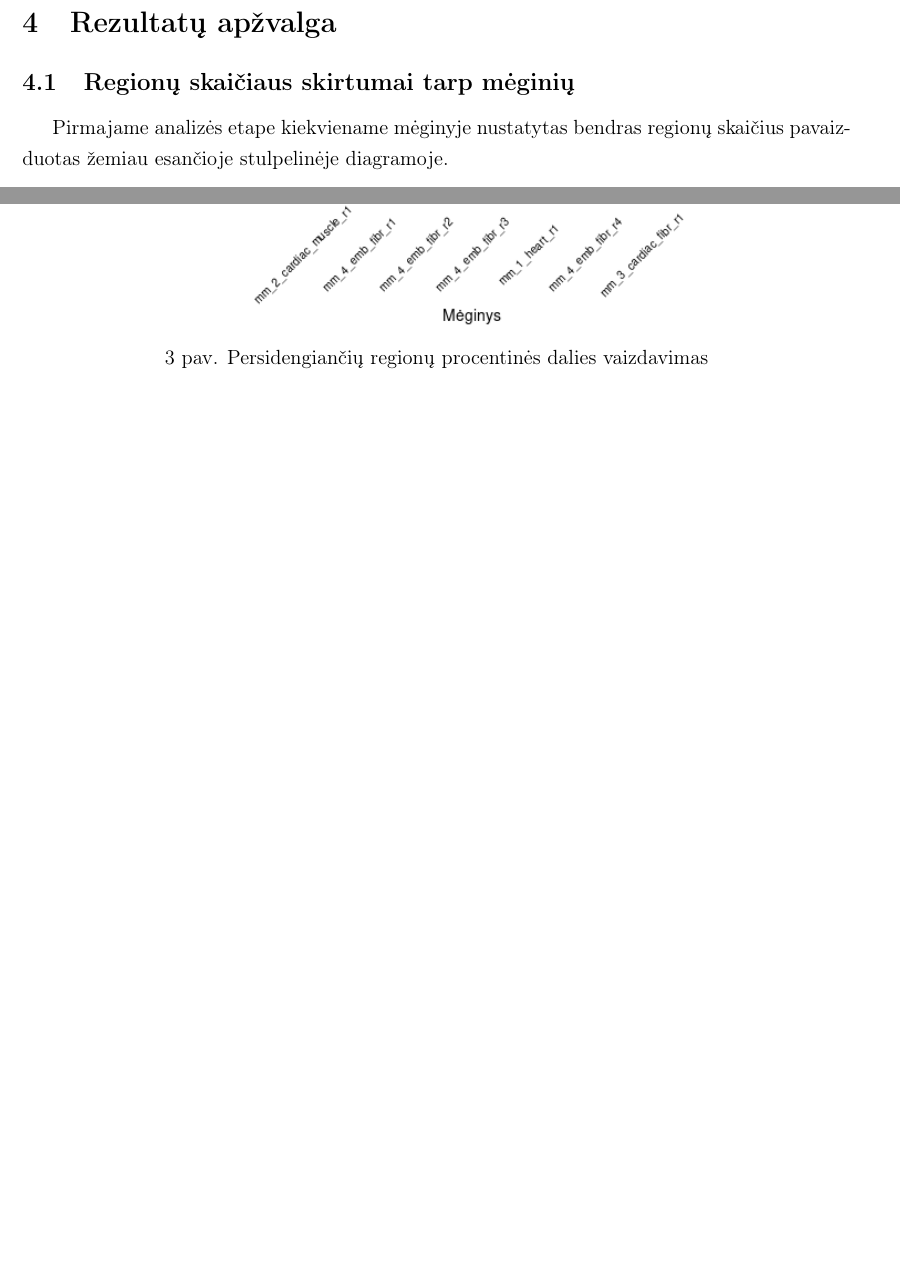
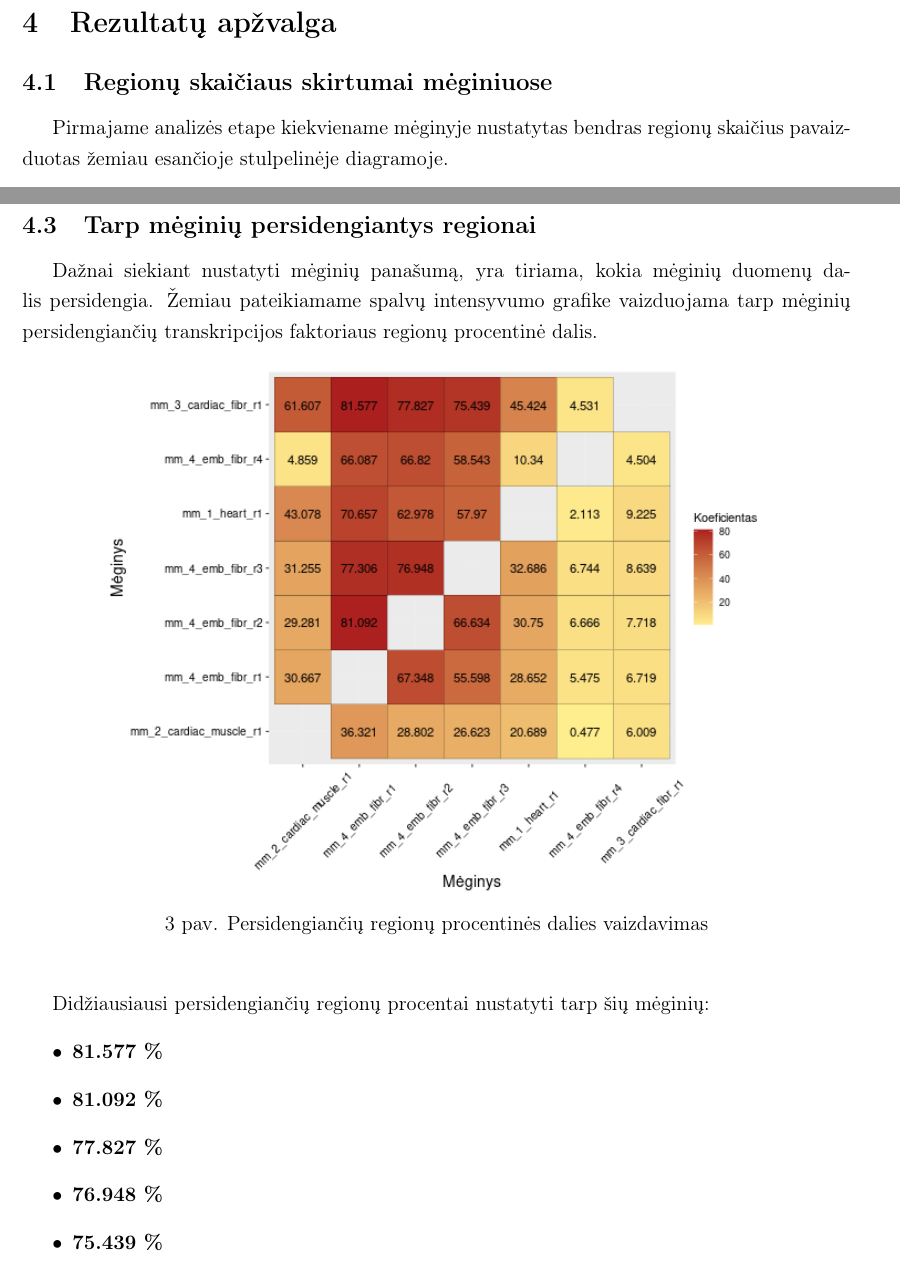
Before and after one commit to dansta0804/Tbx5_analysis, a LaTeX document (Latex/kursinis_darbas.tex): two parts of pages 11 and 14 of 16 before the commit and two parts of pages 10 and 13 of 15 after it, joined at a grey line, cut so that both start at the same text, the shorter picture padded with empty space. Compiled offline with pdfLaTeX.

Commit message:
Added more descriptions.

```diff
--- a/Latex/kursinis_darbas.tex
+++ b/Latex/kursinis_darbas.tex
@@ -254,7 +254,7 @@ Tekstas.
 % REGIONŲ SKAIČIUS MĖGINIUOSE
 %%%%%%%%%%%%%%%%%%%%%%%%%%%%%%%%%%%%%%%%
 \section{Rezultatų apžvalga}
-\subsection{Regionų skaičiaus skirtumai tarp mėginių}
+\subsection{Regionų skaičiaus skirtumai mėginiuose}
 Pirmajame analizės etape kiekviename mėginyje nustatytas bendras
 regionų skaičius pavaizduotas žemiau esančioje stulpelinėje
 diagramoje.
@@ -328,7 +328,11 @@ regionų skaičius nustatomas penktojoje chromosomoje.
 %%%%%%%%%%%%%%%%%%%%%%%%%%%%%%%%%%%%%%%%%%%%
 % TARP MĖGINIŲ PERSIDENGIANTYS REGIONAI
 %%%%%%%%%%%%%%%%%%%%%%%%%%%%%%%%%%%%%%%%%%%%
-
+\subsection{Tarp mėginių persidengiantys regionai}
+Dažnai siekiant nustatyti mėginių panašumą, yra tiriama, kokia
+mėginių duomenų dalis persidengia. Žemiau pateikiamame spalvų
+intensyvumo grafike vaizduojama tarp mėginių persidengiančių
+transkripcijos faktoriaus regionų procentinė dalis.
 
 \begin{figure}[htb]
     \begin{center}
@@ -336,6 +340,16 @@ regionų skaičius nustatomas penktojoje chromosomoje.
         \caption*{3 pav. Persidengiančių regionų procentinės dalies vaizdavimas}
     \end{center}
 \end{figure}
+
+Didžiausiausi persidengiančių regionų procentai nustatyti tarp
+šių mėginių:
+\begin{itemize}
+    \item \textbf{81.577 \%}
+    \item \textbf{81.092 \%}
+    \item \textbf{77.827 \%}
+    \item \textbf{76.948 \%}
+    \item \textbf{75.439 \%}
+  \end{itemize}
 
 \newpage
 
```
Also changed, not shown: Latex/kursinis_darbas.tex (10 more changed lines).
